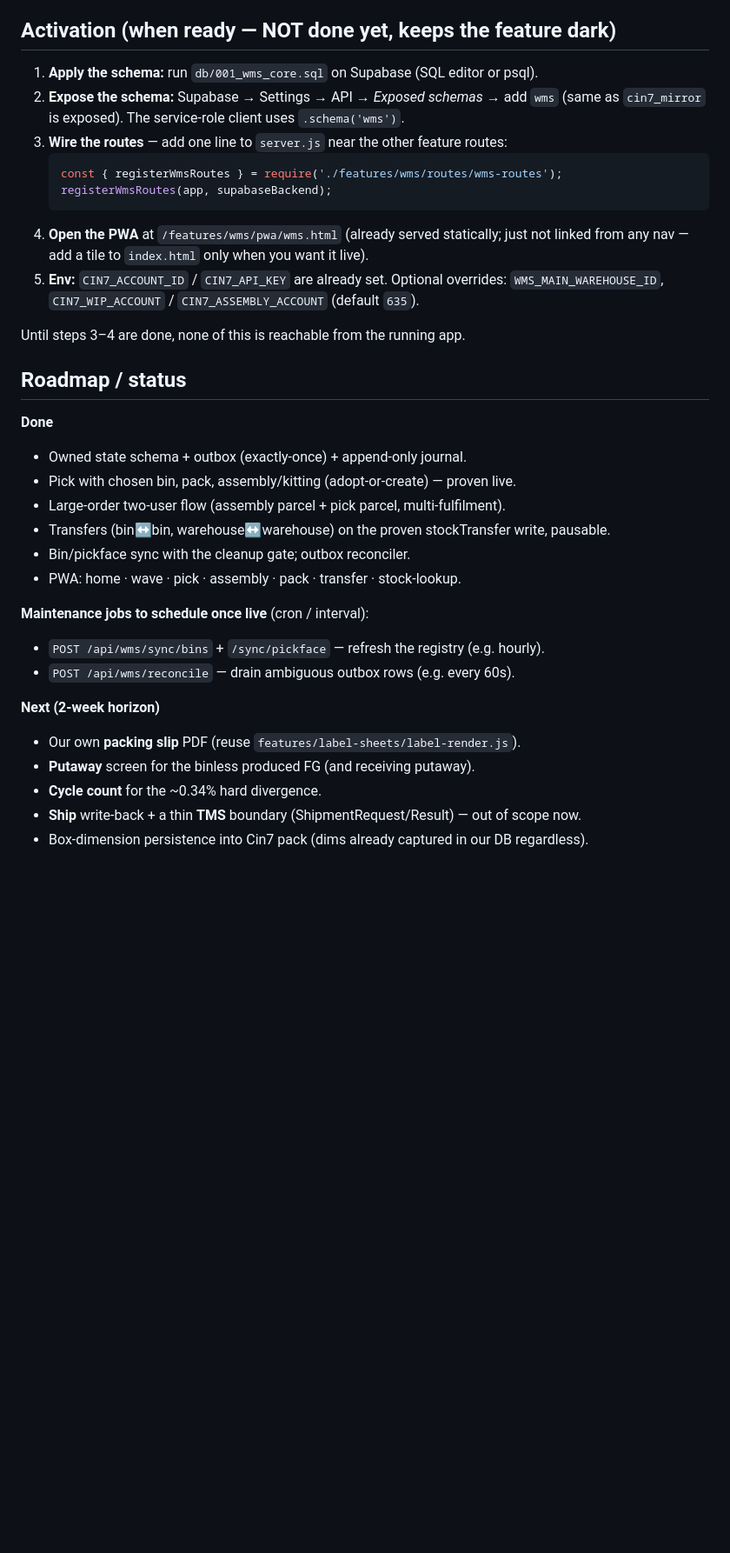
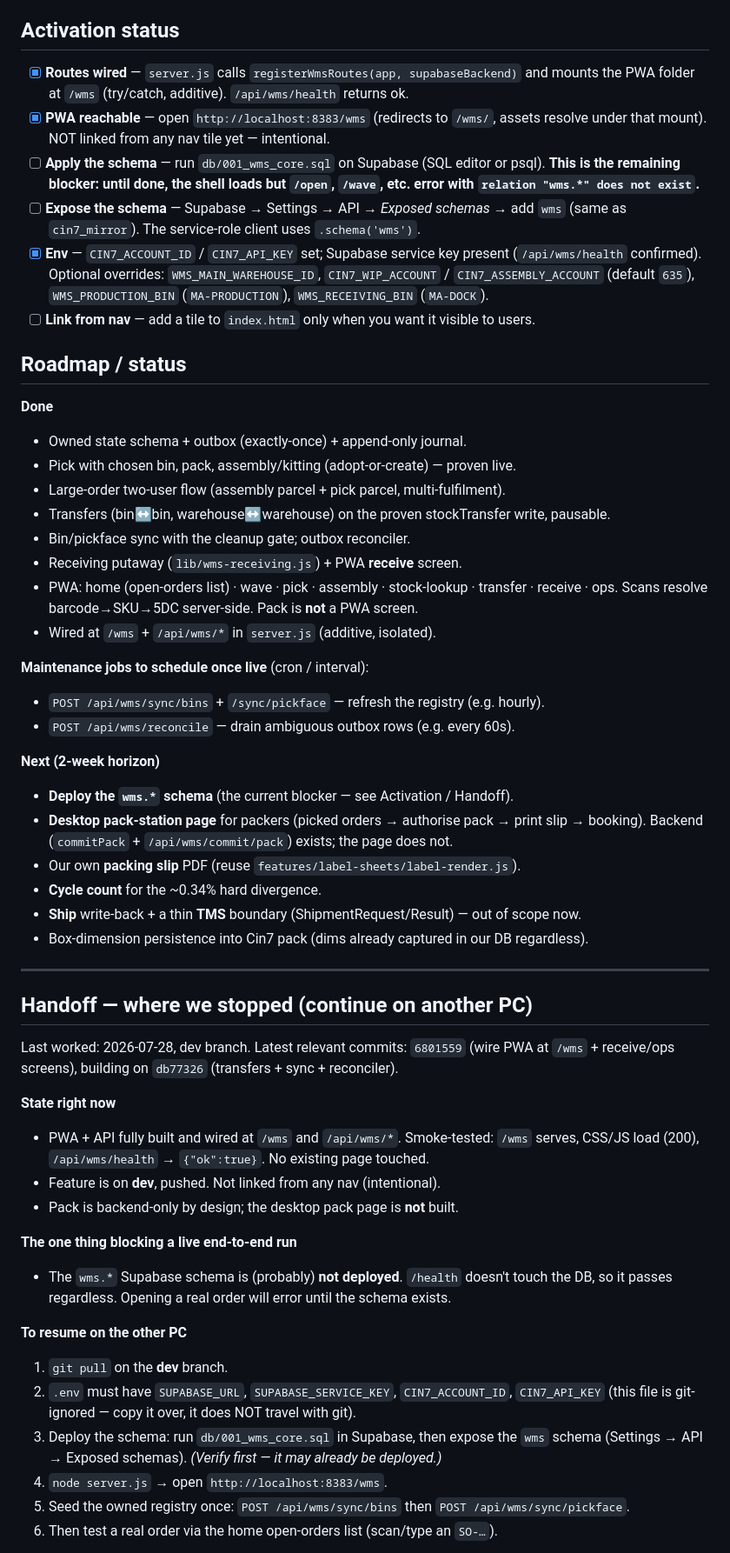
Before and after one commit to JoaoBueno1/Rapid-Labels, a Markdown page: features/wms/README.md, the part around one of its changes. Shown at 87% size. Drawn GitHub-style; blank space fills up the shorter version.

Commit message:
docs(wms): update README — PWA wired at /wms, receive/ops screens, handoff notes
Reflects the actual state: routes wired in server.js, PWA reachable at /wms,
receive + ops screens, barcode→SKU resolve, pack is backend-only. Adds a Handoff
section (where we stopped + resume steps on another PC) and marks the wms.* schema
deploy as the remaining blocker.

Co-Authored-By: Claude Opus 4.8 <noreply@anthropic.com>

````diff
--- a/features/wms/README.md
+++ b/features/wms/README.md
@@ -113,22 +121,22 @@ authority because Cin7 offers none.
 - **Append-only journal:** every committed move is written to `wms.movements` with the
   actor, op-key, and Cin7 reference — the auditable record Cin7 itself can't fully give us.
 
-## Activation (when ready — NOT done yet, keeps the feature dark)
+## Activation status
 
-1. **Apply the schema:** run `db/001_wms_core.sql` on Supabase (SQL editor or psql).
-2. **Expose the schema:** Supabase → Settings → API → *Exposed schemas* → add `wms`
-   (same as `cin7_mirror` is exposed). The service-role client uses `.schema('wms')`.
-3. **Wire the routes** — add one line to `server.js` near the other feature routes:
-   ```js
-   const { registerWmsRoutes } = require('./features/wms/routes/wms-routes');
-   registerWmsRoutes(app, supabaseBackend);
-   ```
-4. **Open the PWA** at `/features/wms/pwa/wms.html` (already served statically; just not
-   linked from any nav — add a tile to `index.html` only when you want it live).
-5. **Env:** `CIN7_ACCOUNT_ID` / `CIN7_API_KEY` are already set. Optional overrides:
-   `WMS_MAIN_WAREHOUSE_ID`, `CIN7_WIP_ACCOUNT` / `CIN7_ASSEMBLY_ACCOUNT` (default `635`).
-
-Until steps 3–4 are done, none of this is reachable from the running app.
+- [x] **Routes wired** — `server.js` calls `registerWmsRoutes(app, supabaseBackend)` and
+      mounts the PWA folder at `/wms` (try/catch, additive). `/api/wms/health` returns ok.
+- [x] **PWA reachable** — open `http://localhost:8383/wms` (redirects to `/wms/`, assets
+      resolve under that mount). NOT linked from any nav tile yet — intentional.
+- [ ] **Apply the schema** — run `db/001_wms_core.sql` on Supabase (SQL editor or psql).
+      **This is the remaining blocker: until done, the shell loads but `/open`, `/wave`,
+      etc. error with `relation "wms.*" does not exist`.**
+- [ ] **Expose the schema** — Supabase → Settings → API → *Exposed schemas* → add `wms`
+      (same as `cin7_mirror`). The service-role client uses `.schema('wms')`.
+- [x] **Env** — `CIN7_ACCOUNT_ID` / `CIN7_API_KEY` set; Supabase service key present
+      (`/api/wms/health` confirmed). Optional overrides: `WMS_MAIN_WAREHOUSE_ID`,
+      `CIN7_WIP_ACCOUNT` / `CIN7_ASSEMBLY_ACCOUNT` (default `635`), `WMS_PRODUCTION_BIN`
+      (`MA-PRODUCTION`), `WMS_RECEIVING_BIN` (`MA-DOCK`).
+- [ ] **Link from nav** — add a tile to `index.html` only when you want it visible to users.
 
 ## Roadmap / status
 
@@ -138,15 +146,48 @@ Until steps 3–4 are done, none of this is reachable from the running app.
 - Large-order two-user flow (assembly parcel + pick parcel, multi-fulfilment).
 - Transfers (bin↔bin, warehouse↔warehouse) on the proven stockTransfer write, pausable.
 - Bin/pickface sync with the cleanup gate; outbox reconciler.
-- PWA: home · wave · pick · assembly · pack · transfer · stock-lookup.
+- Receiving putaway (`lib/wms-receiving.js`) + PWA **receive** screen.
+- PWA: home (open-orders list) · wave · pick · assembly · stock-lookup · transfer ·
+  receive · ops. Scans resolve barcode→SKU→5DC server-side. Pack is **not** a PWA screen.
+- Wired at `/wms` + `/api/wms/*` in `server.js` (additive, isolated).
 
 **Maintenance jobs to schedule once live** (cron / interval):
 - `POST /api/wms/sync/bins` + `/sync/pickface` — refresh the registry (e.g. hourly).
 - `POST /api/wms/reconcile` — drain ambiguous outbox rows (e.g. every 60s).
 
 **Next (2-week horizon)**
+- **Deploy the `wms.*` schema** (the current blocker — see Activation / Handoff).
+- **Desktop pack-station page** for packers (picked orders → authorise pack → print slip →
+  booking). Backend (`commitPack` + `/api/wms/commit/pack`) exists; the page does not.
 - Our own **packing slip** PDF (reuse `features/label-sheets/label-render.js`).
-- **Putaway** screen for the binless produced FG (and receiving putaway).
 - **Cycle count** for the ~0.34% hard divergence.
 - **Ship** write-back + a thin **TMS** boundary (ShipmentRequest/Result) — out of scope now.
 - Box-dimension persistence into Cin7 pack (dims already captured in our DB regardless).
+
+---
+
+## Handoff — where we stopped (continue on another PC)
+
+Last worked: 2026-07-28, dev branch. Latest relevant commits: `6801559` (wire PWA at
+`/wms` + receive/ops screens), building on `db77326` (transfers + sync + reconciler).
+
+**State right now**
+- PWA + API fully built and wired at `/wms` and `/api/wms/*`. Smoke-tested: `/wms` serves,
+  CSS/JS load (200), `/api/wms/health` → `{"ok":true}`. No existing page touched.
+- Feature is on **dev**, pushed. Not linked from any nav (intentional).
+- Pack is backend-only by design; the desktop pack page is **not** built.
+
+**The one thing blocking a live end-to-end run**
+- The `wms.*` Supabase schema is (probably) **not deployed**. `/health` doesn't touch the
+  DB, so it passes regardless. Opening a real order will error until the schema exists.
+
+**To resume on the other PC**
+1. `git pull` on the **dev** branch.
+2. `.env` must have `SUPABASE_URL`, `SUPABASE_SERVICE_KEY`, `CIN7_ACCOUNT_ID`,
+   `CIN7_API_KEY` (this file is git-ignored — copy it over, it does NOT travel with git).
+3. Deploy the schema: run `db/001_wms_core.sql` in Supabase, then expose the `wms` schema
+   (Settings → API → Exposed schemas). *(Verify first — it may already be deployed.)*
+4. `node server.js` → open `http://localhost:8383/wms`.
+5. Seed the owned registry once: `POST /api/wms/sync/bins` then `POST /api/wms/sync/pickface`.
+6. Then test a real order via the home open-orders list (scan/type an `SO-…`).
+
````
Also changed, not shown: other parts of features/wms/README.md (+21 -8 lines).
